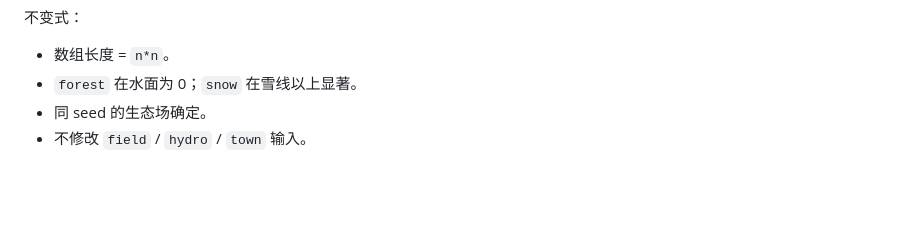
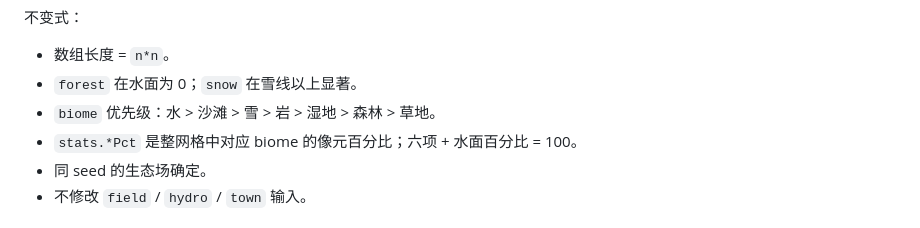
Before and after one commit to changsheng0804-blip/terrain-gacha-lab, a Markdown page: docs/CONTRACTS.md, the part around the change. GitHub-like rendering; blank space fills up the shorter version.

Commit message:
Update ecology contract and T01 task status

```diff
--- a/docs/CONTRACTS.md
+++ b/docs/CONTRACTS.md
@@ -132,6 +132,8 @@ ROCK: 4, SNOW: 5, WETLAND: 6
 
 - 数组长度 = `n*n`。
 - `forest` 在水面为 0；`snow` 在雪线以上显著。
+- `biome` 优先级：水 > 沙滩 > 雪 > 岩 > 湿地 > 森林 > 草地。
+- `stats.*Pct` 是整网格中对应 biome 的像元百分比；六项 + 水面百分比 = 100。
 - 同 seed 的生态场确定。
 - 不修改 `field` / `hydro` / `town` 输入。
 
```
Also changed, not shown: docs/PLAN.md (+2 -1 lines), docs/ROADMAP.md (+2 -2 lines).
